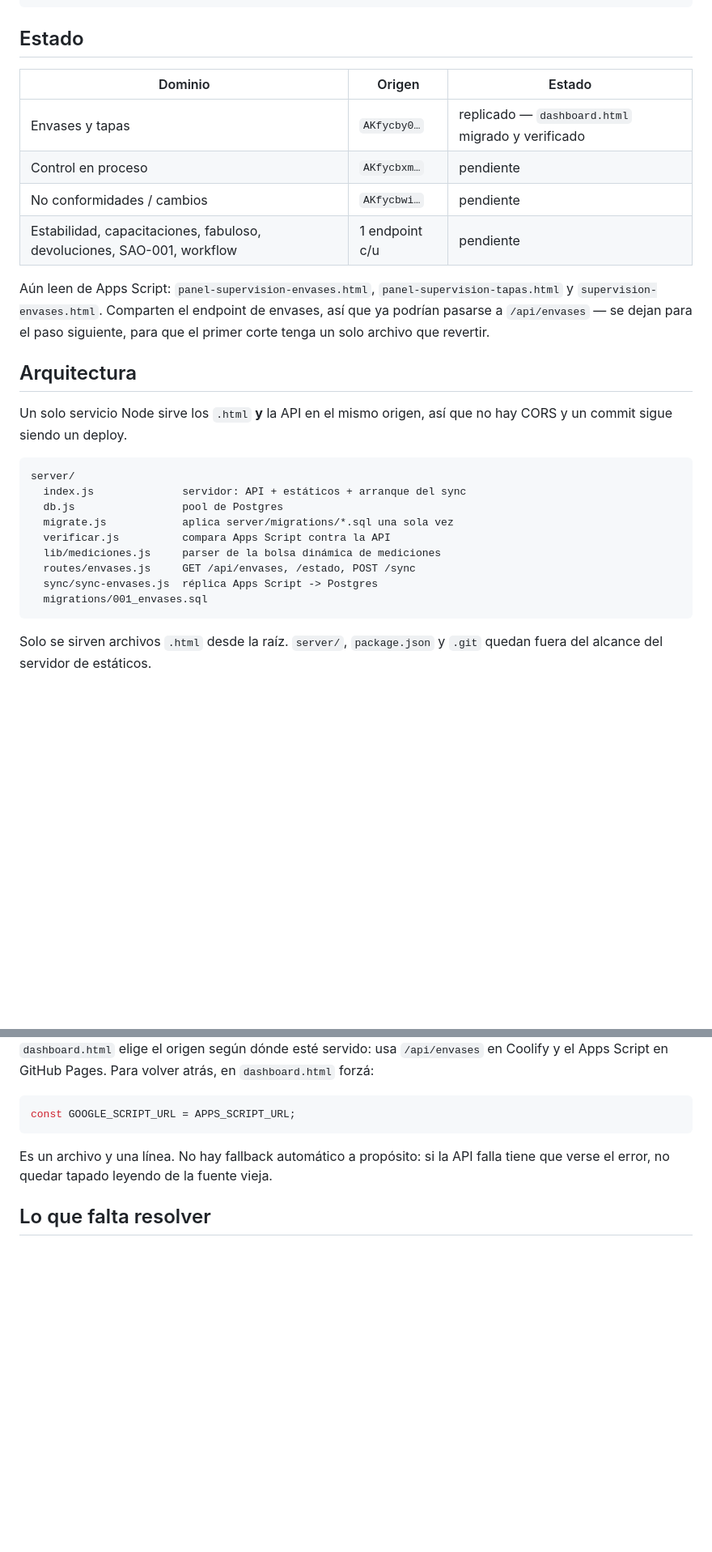
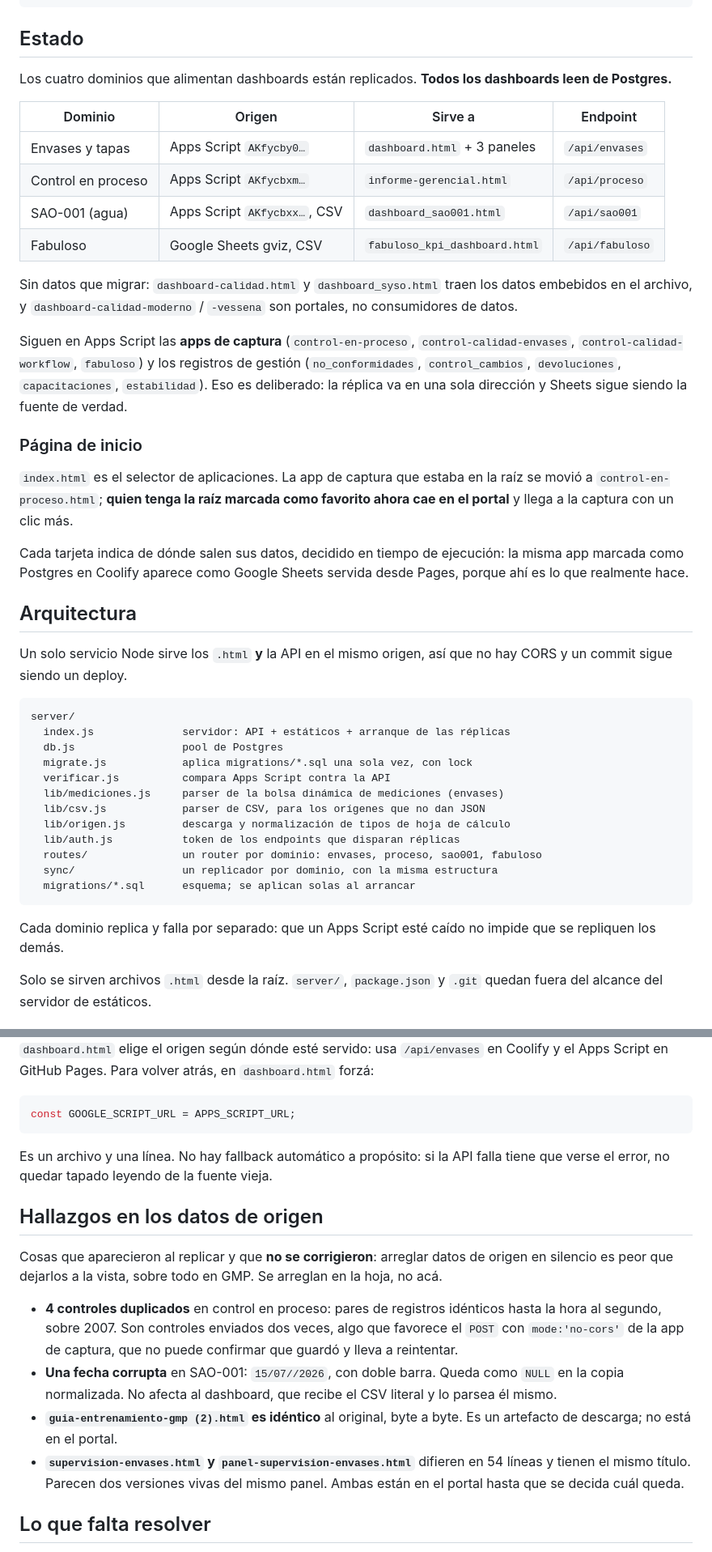
Before and after one commit to Vessena-Repositorio/control-gmp-app, a Markdown page: MIGRACION.md, 2 parts joined by grey strips. Shown at 81% size. Drawn GitHub-style; blank space fills up the shorter version.

Commit message:
Actualizar la documentacion al estado real de la migracion
Registra los cuatro dominios replicados, el portal en la raiz, las variables de
entorno que faltaban documentar, y los endpoints por dominio.

Suma una seccion con los hallazgos en los datos de origen que aparecieron al
replicar y que a proposito NO se corrigieron: 4 controles duplicados en control
en proceso, una fecha 15/07//2026 en SAO-001, un archivo duplicado byte a byte
y dos versiones vivas del panel de supervision. Corregir datos de origen en
silencio es peor que dejarlos a la vista, sobre todo en GMP.

Co-Authored-By: Claude Opus 5 <noreply@anthropic.com>

````diff
--- a/MIGRACION.md
+++ b/MIGRACION.md
@@ -21,17 +21,35 @@ les toque su turno.
 
 ## Estado
 
-| Dominio | Origen | Estado |
-|---|---|---|
-| Envases y tapas | `AKfycby0…` | replicado — `dashboard.html` migrado y verificado |
-| Control en proceso | `AKfycbxm…` | pendiente |
-| No conformidades / cambios | `AKfycbwi…` | pendiente |
-| Estabilidad, capacitaciones, fabuloso, devoluciones, SAO-001, workflow | 1 endpoint c/u | pendiente |
+Los cuatro dominios que alimentan dashboards están replicados. **Todos los
+dashboards leen de Postgres.**
 
-Aún leen de Apps Script: `panel-supervision-envases.html`,
-`panel-supervision-tapas.html` y `supervision-envases.html`. Comparten el
-endpoint de envases, así que ya podrían pasarse a `/api/envases` — se dejan para
-el paso siguiente, para que el primer corte tenga un solo archivo que revertir.
+| Dominio | Origen | Sirve a | Endpoint |
+|---|---|---|---|
+| Envases y tapas | Apps Script `AKfycby0…` | `dashboard.html` + 3 paneles | `/api/envases` |
+| Control en proceso | Apps Script `AKfycbxm…` | `informe-gerencial.html` | `/api/proceso` |
+| SAO-001 (agua) | Apps Script `AKfycbxx…`, CSV | `dashboard_sao001.html` | `/api/sao001` |
+| Fabuloso | Google Sheets gviz, CSV | `fabuloso_kpi_dashboard.html` | `/api/fabuloso` |
+
+Sin datos que migrar: `dashboard-calidad.html` y `dashboard_syso.html` traen los
+datos embebidos en el archivo, y `dashboard-calidad-moderno` / `-vessena` son
+portales, no consumidores de datos.
+
+Siguen en Apps Script las **apps de captura** (`control-en-proceso`,
+`control-calidad-envases`, `control-calidad-workflow`, `fabuloso`) y los
+registros de gestión (`no_conformidades`, `control_cambios`, `devoluciones`,
+`capacitaciones`, `estabilidad`). Eso es deliberado: la réplica va en una sola
+dirección y Sheets sigue siendo la fuente de verdad.
+
+### Página de inicio
+
+`index.html` es el selector de aplicaciones. La app de captura que estaba en la
+raíz se movió a `control-en-proceso.html`; **quien tenga la raíz marcada como
+favorito ahora cae en el portal** y llega a la captura con un clic más.
+
+Cada tarjeta indica de dónde salen sus datos, decidido en tiempo de ejecución:
+la misma app marcada como Postgres en Coolify aparece como Google Sheets
+servida desde Pages, porque ahí es lo que realmente hace.
 
 ## Arquitectura
 
@@ -40,15 +58,21 @@ no hay CORS y un commit sigue siendo un deploy.
 
 ```
 server/
-  index.js              servidor: API + estáticos + arranque del sync
+  index.js              servidor: API + estáticos + arranque de las réplicas
   db.js                 pool de Postgres
-  migrate.js            aplica server/migrations/*.sql una sola vez
+  migrate.js            aplica migrations/*.sql una sola vez, con lock
   verificar.js          compara Apps Script contra la API
-  lib/mediciones.js     parser de la bolsa dinámica de mediciones
-  routes/envases.js     GET /api/envases, /estado, POST /sync
-  sync/sync-envases.js  réplica Apps Script -> Postgres
-  migrations/001_envases.sql
+  lib/mediciones.js     parser de la bolsa dinámica de mediciones (envases)
+  lib/csv.js            parser de CSV, para los orígenes que no dan JSON
+  lib/origen.js         descarga y normalización de tipos de hoja de cálculo
+  lib/auth.js           token de los endpoints que disparan réplicas
+  routes/               un router por dominio: envases, proceso, sao001, fabuloso
+  sync/                 un replicador por dominio, con la misma estructura
+  migrations/*.sql      esquema; se aplican solas al arrancar
 ```
+
+Cada dominio replica y falla por separado: que un Apps Script esté caído no
+impide que se repliquen los demás.
 
 Solo se sirven archivos `.html` desde la raíz. `server/`, `package.json` y
 `.git` quedan fuera del alcance del servidor de estáticos.
@@ -276,6 +310,25 @@ const GOOGLE_SCRIPT_URL = APPS_SCRIPT_URL;
 Es un archivo y una línea. No hay fallback automático a propósito: si la API
 falla tiene que verse el error, no quedar tapado leyendo de la fuente vieja.
 
+## Hallazgos en los datos de origen
+
+Cosas que aparecieron al replicar y que **no se corrigieron**: arreglar datos de
+origen en silencio es peor que dejarlos a la vista, sobre todo en GMP. Se
+arreglan en la hoja, no acá.
+
+- **4 controles duplicados** en control en proceso: pares de registros idénticos
+  hasta la hora al segundo, sobre 2007. Son controles enviados dos veces, algo
+  que favorece el `POST` con `mode:'no-cors'` de la app de captura, que no puede
+  confirmar que guardó y lleva a reintentar.
+- **Una fecha corrupta** en SAO-001: `15/07//2026`, con doble barra. Queda como
+  `NULL` en la copia normalizada. No afecta al dashboard, que recibe el CSV
+  literal y lo parsea él mismo.
+- **`guia-entrenamiento-gmp (2).html` es idéntico** al original, byte a byte.
+  Es un artefacto de descarga; no está en el portal.
+- **`supervision-envases.html` y `panel-supervision-envases.html`** difieren en
+  54 líneas y tienen el mismo título. Parecen dos versiones vivas del mismo
+  panel. Ambas están en el portal hasta que se decida cuál queda.
+
 ## Lo que falta resolver
 
 La réplica es de una sola dirección: **Sheets sigue siendo la fuente de
````
Also changed, not shown: other parts of MIGRACION.md (+14 -4 lines).
